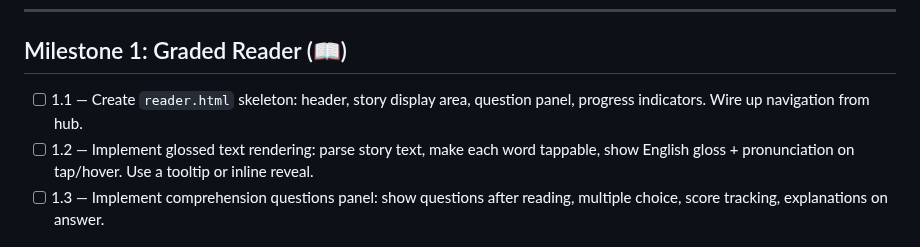
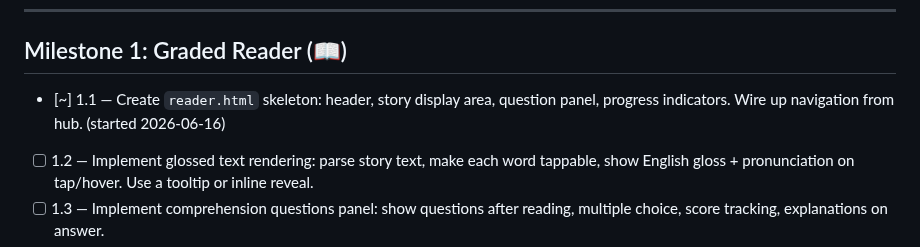
Before and after one commit to sprtankd/SwedishCI, a Markdown page: PROGRESS.md, the part around the change. Rendered like a GitHub page.

Commit message:
Claim chunk 1.1: reader.html skeleton

```diff
--- a/PROGRESS.md
+++ b/PROGRESS.md
@@ -50,8 +50,8 @@
 ---
 
 ## Milestone 1: Graded Reader (📖)
-- [ ] 1.1 — Create `reader.html` skeleton: header, story display area, question panel,
-      progress indicators. Wire up navigation from hub.
+- [~] 1.1 — Create `reader.html` skeleton: header, story display area, question panel,
+      progress indicators. Wire up navigation from hub. (started 2026-06-16)
 - [ ] 1.2 — Implement glossed text rendering: parse story text, make each word tappable,
       show English gloss + pronunciation on tap/hover. Use a tooltip or inline reveal.
 - [ ] 1.3 — Implement comprehension questions panel: show questions after reading,
```
